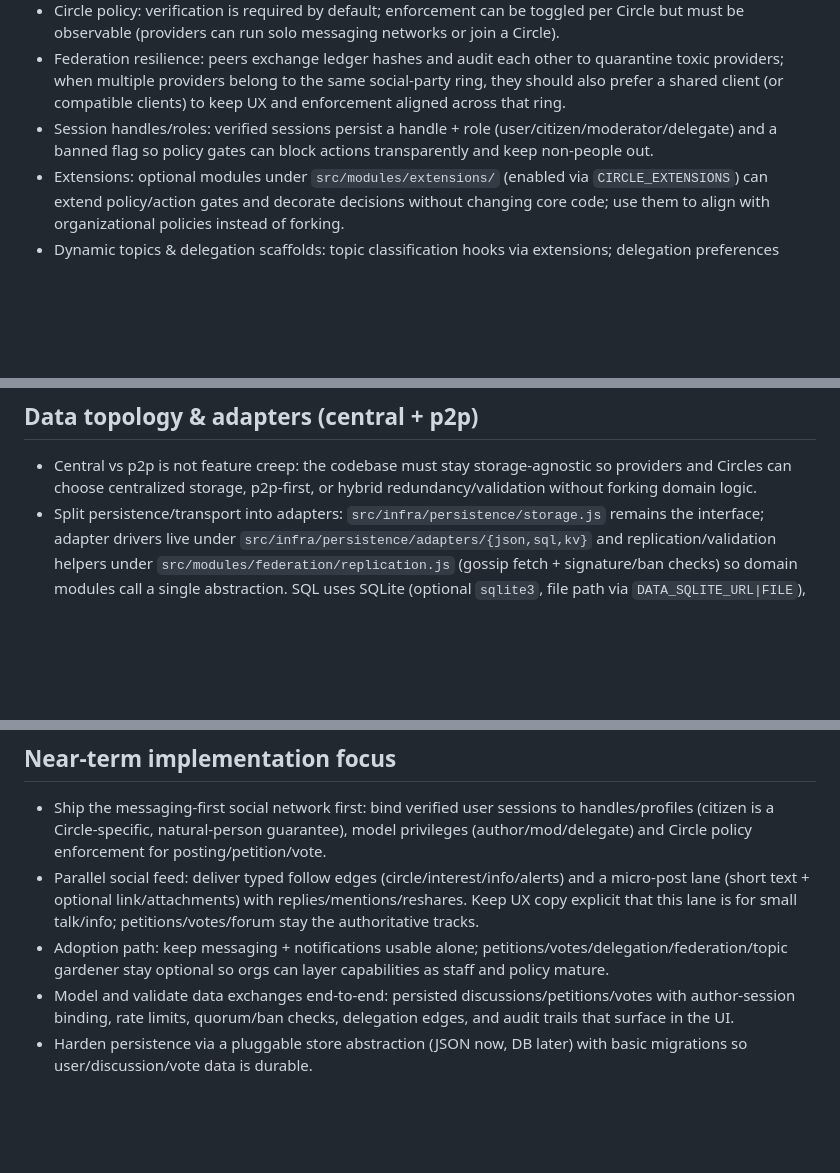
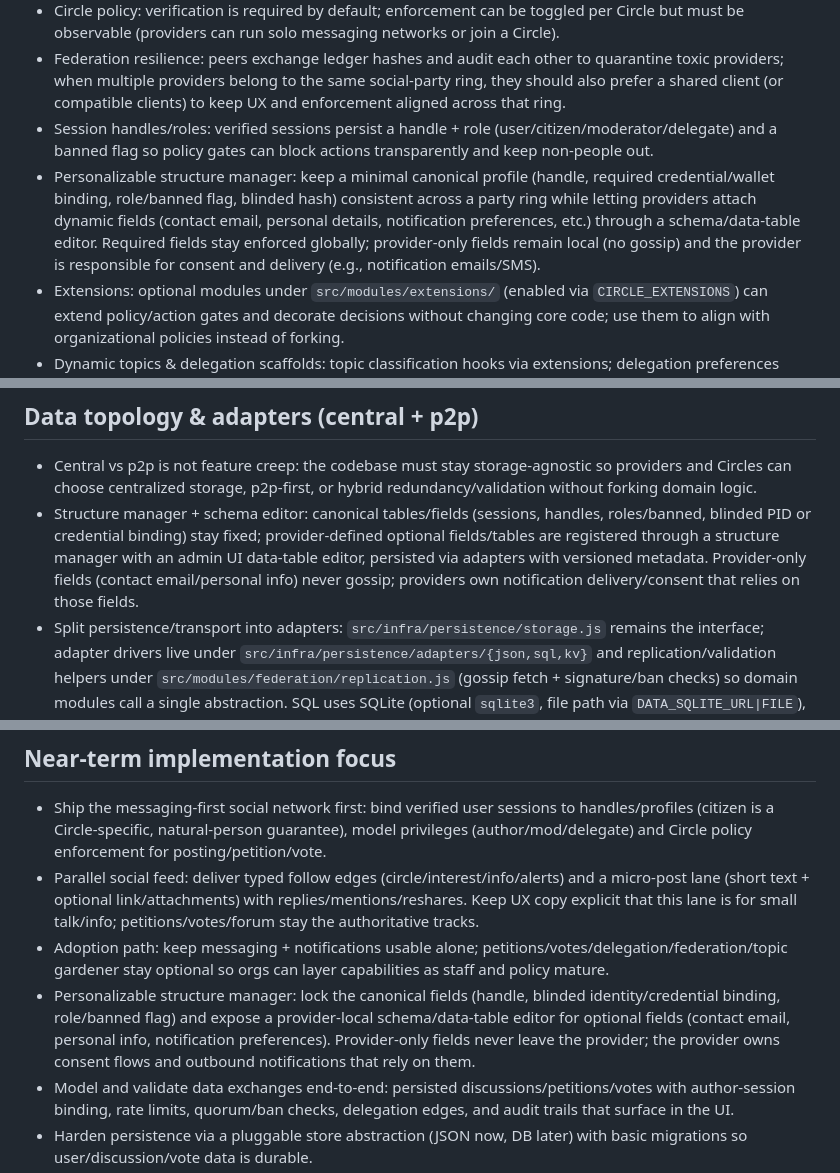
Before and after one commit to cekkr/representative-party-web, a Markdown page: AI_REFERENCES.md, 3 parts joined by grey strips. Rendered like a GitHub page; blank space fills up the shorter version.

```diff
--- a/AI_REFERENCES.md
+++ b/AI_REFERENCES.md
@@ -8,6 +8,7 @@ This file captures the essential implementation directives. Keep it in sync with
 - Circle policy: verification is required by default; enforcement can be toggled per Circle but must be observable (providers can run solo messaging networks or join a Circle).
 - Federation resilience: peers exchange ledger hashes and audit each other to quarantine toxic providers; when multiple providers belong to the same social-party ring, they should also prefer a shared client (or compatible clients) to keep UX and enforcement aligned across that ring.
 - Session handles/roles: verified sessions persist a handle + role (user/citizen/moderator/delegate) and a banned flag so policy gates can block actions transparently and keep non-people out.
+- Personalizable structure manager: keep a minimal canonical profile (handle, required credential/wallet binding, role/banned flag, blinded hash) consistent across a party ring while letting providers attach dynamic fields (contact email, personal details, notification preferences, etc.) through a schema/data-table editor. Required fields stay enforced globally; provider-only fields remain local (no gossip) and the provider is responsible for consent and delivery (e.g., notification emails/SMS).
 - Extensions: optional modules under `src/modules/extensions/` (enabled via `CIRCLE_EXTENSIONS`) can extend policy/action gates and decorate decisions without changing core code; use them to align with organizational policies instead of forking.
 - Dynamic topics & delegation scaffolds: topic classification hooks via extensions; delegation preferences persisted per topic with auto vote resolution + override.
 - Topic stewardship & gardening: users (citizens in civic Circles) pick top categories; admins/policy voters can pin mandatory anchors (legal/departmental). An automatic gardener (see principle-docs/DynamicTopicCategorization.md) merges/splits/renames to surface trends, pull isolated clusters toward main topics, and keep discussions aggregated.
@@ -20,6 +21,7 @@ This file captures the essential implementation directives. Keep it in sync with
 
 ## Data topology & adapters (central + p2p)
 - Central vs p2p is not feature creep: the codebase must stay storage-agnostic so providers and Circles can choose centralized storage, p2p-first, or hybrid redundancy/validation without forking domain logic.
+- Structure manager + schema editor: canonical tables/fields (sessions, handles, roles/banned, blinded PID or credential binding) stay fixed; provider-defined optional fields/tables are registered through a structure manager with an admin UI data-table editor, persisted via adapters with versioned metadata. Provider-only fields (contact email/personal info) never gossip; providers own notification delivery/consent that relies on those fields.
 - Split persistence/transport into adapters: `src/infra/persistence/storage.js` remains the interface; adapter drivers live under `src/infra/persistence/adapters/{json,sql,kv}` and replication/validation helpers under `src/modules/federation/replication.js` (gossip fetch + signature/ban checks) so domain modules call a single abstraction. SQL uses SQLite (optional `sqlite3`, file path via `DATA_SQLITE_URL|FILE`), KV is file-backed; JSON/memory are defaults.
 - Keep preview vs certified states explicit: adapters return `status: preview|validated` with provenance; UI and shared clients (especially within the same social/party ring) must avoid rendering uncertified data where policy forbids it, and clearly label previews when allowed.
 - Settings drive combinations instead of code forks: `DATA_MODE=centralized` (single adapter, no gossip), `DATA_MODE=hybrid` (central canonical + p2p replicas/merkle audit), `DATA_MODE=p2p` (gossip-ledger primary with optional local cache); `DATA_VALIDATION_LEVEL` and `DATA_PREVIEW` toggles gate when previews are stored/surfaced.
@@ -55,6 +57,7 @@ This file captures the essential implementation directives. Keep it in sync with
 - Ship the messaging-first social network first: bind verified user sessions to handles/profiles (citizen is a Circle-specific, natural-person guarantee), model privileges (author/mod/delegate) and Circle policy enforcement for posting/petition/vote.
 - Parallel social feed: deliver typed follow edges (circle/interest/info/alerts) and a micro-post lane (short text + optional link/attachments) with replies/mentions/reshares. Keep UX copy explicit that this lane is for small talk/info; petitions/votes/forum stay the authoritative tracks.
 - Adoption path: keep messaging + notifications usable alone; petitions/votes/delegation/federation/topic gardener stay optional so orgs can layer capabilities as staff and policy mature.
+- Personalizable structure manager: lock the canonical fields (handle, blinded identity/credential binding, role/banned flag) and expose a provider-local schema/data-table editor for optional fields (contact email, personal info, notification preferences). Provider-only fields never leave the provider; the provider owns consent flows and outbound notifications that rely on them.
 - Model and validate data exchanges end-to-end: persisted discussions/petitions/votes with author-session binding, rate limits, quorum/ban checks, delegation edges, and audit trails that surface in the UI.
 - Harden persistence via a pluggable store abstraction (JSON now, DB later) with basic migrations so user/discussion/vote data is durable.
 - Keep identity foundations minimal but real: OIDC4VP/OpenID hash validation, key management, and QR/deep-link UX; deeper protocol polish waits until user/data flows work.
```
Also changed, not shown: README.md (+2 -0 lines), ROADMAP.md (+2 -0 lines).
